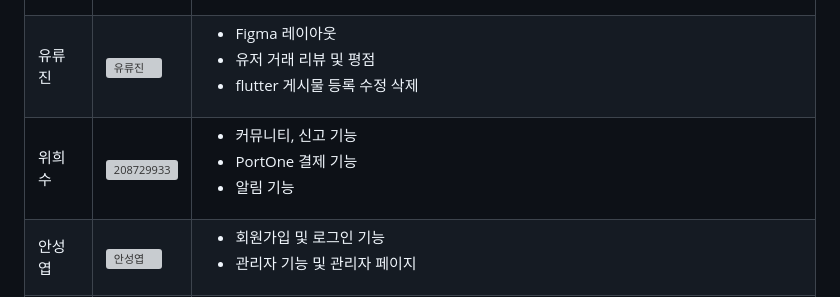
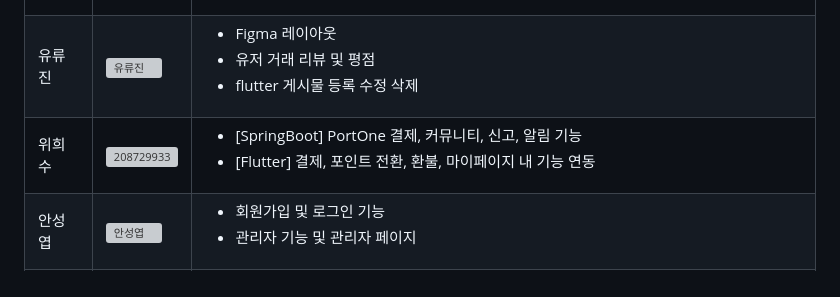
Before and after one commit to dhdhfkk1119/take_breath_server, a Markdown page: README.md, the part around the change. Drawn GitHub-style; grey boxes are pictures that could not be loaded.

Commit message:
README 수정

```diff
--- a/README.md
+++ b/README.md
@@ -68,7 +68,7 @@
 |-----------------|-----------------|-----------------|
 | 조정우    |  [<img src="https://avatars.githubusercontent.com/u/140272714?v=4" alt="조정우" width="100">](https://github.com/dhdhfkk1119) | <ul><li>전체적인 프로젝트 계획,배포 및 관리</li><li>[SpringBoot] 공통 Util , AOP 예외 처리, 구글 소셜 로그인 및 필요한 코드 리펙토링 코드편집 </li><li>[Flutter] 전체적인 UI 구성 및 상태관리 회원가입,소셜로그인,커뮤니티</li></ul>     |
 | 유류진   |  [<img src="https://avatars.githubusercontent.com/u/208729786?v=4" alt="유류진" width="100">](https://github.com/yooryujin)| <ul><li>Figma 레이아웃</li><li>유저 거래 리뷰 및 평점</li><li>flutter 게시물 등록 수정 삭제</li></ul> |
-| 위희수   |<img width="100" alt="208729933" src="https://github.com/user-attachments/assets/35f91b49-1f00-4334-95fa-f11ad47a12b9" />|<ul><li> 커뮤니티, 신고 기능 </li><li>PortOne 결제 기능</li><li> 알림 기능 </li></ul>  |
+| 위희수   |<img width="100" alt="208729933" src="https://github.com/user-attachments/assets/35f91b49-1f00-4334-95fa-f11ad47a12b9" />|<ul><li>[SpringBoot] PortOne 결제, 커뮤니티, 신고, 알림 기능 </li><li>[Flutter] 결제, 포인트 전환, 환불, 마이페이지 내 기능 연동 </li></ul>  |
 | 안성엽    |  [<img src="https://avatars.githubusercontent.com/u/183344667?v=4&size=64" alt="안성엽" width="100">](https://github.com/seongyob99)    | <ul><li>회원가입 및 로그인 기능</li><li>관리자 기능 및 관리자 페이지</li></ul>    |
 | 윤준빈    |  [<img src="https://avatars.githubusercontent.com/u/208729868?v=4" alt="윤준빈" width="100">](https://github.com/junbean)    | <ul><li>웹소켓 채팅 기능 구현</li><li>기록실 백엔드 구현</li></ul>    |
 
```
